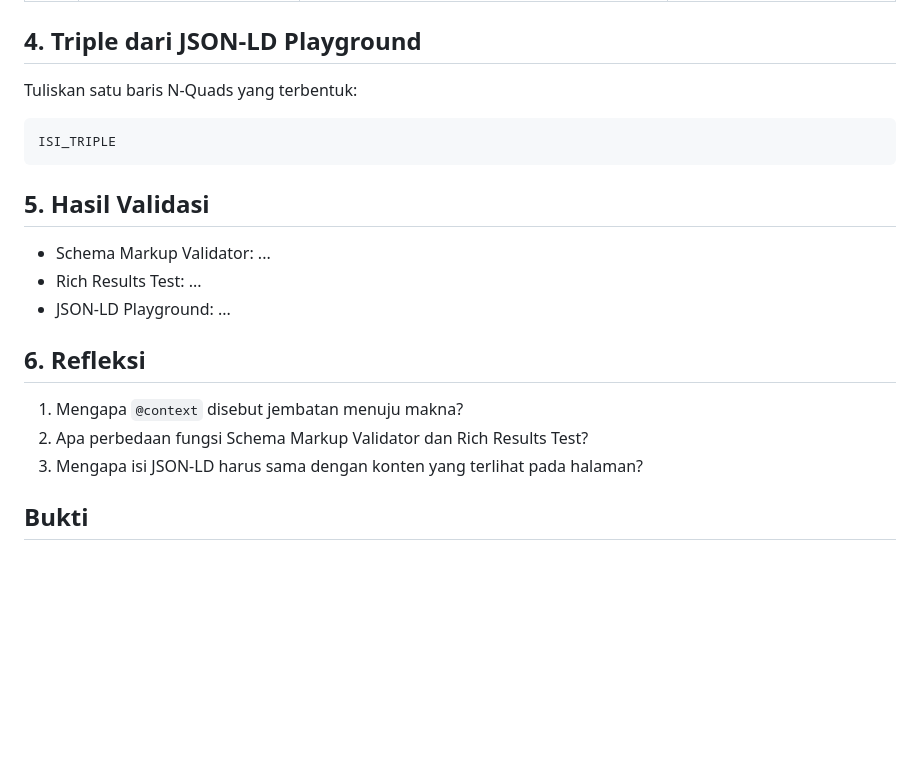
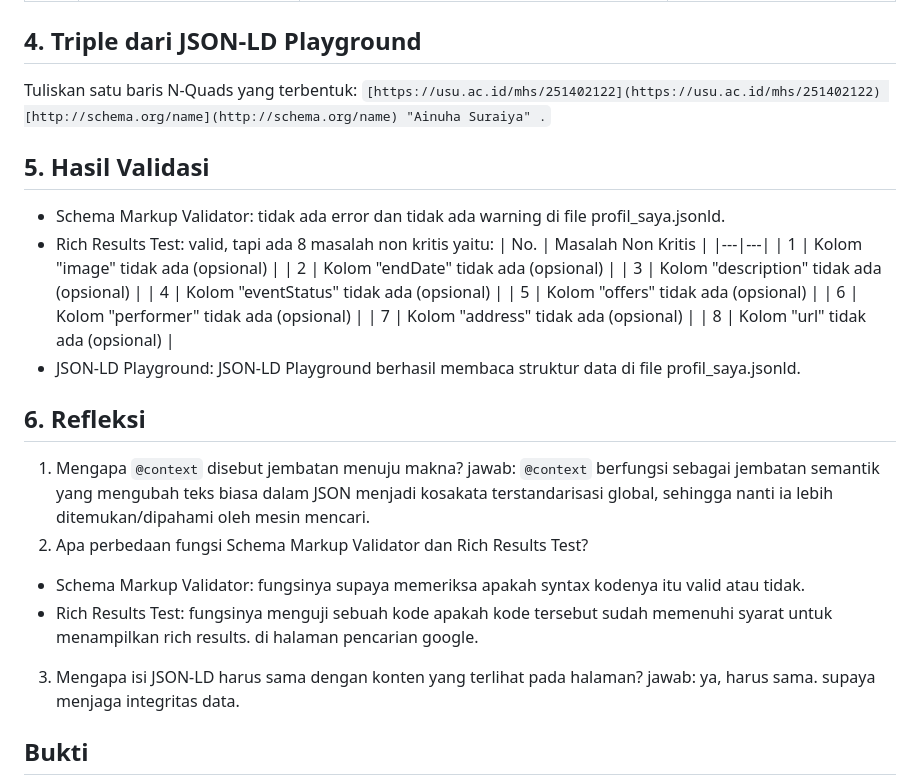
Before and after one commit to Kevraaaa/web-semantik-kelompok8, a Markdown page: Pertemuan-03/README.md, the part around the change. Drawn GitHub-style; blank space fills up the shorter version.

Commit message:
Menambahkan latihan pertemuan 03

````diff
--- a/Pertemuan-03/README.md
+++ b/Pertemuan-03/README.md
@@ -37,20 +37,31 @@
 
 ## 4. Triple dari JSON-LD Playground
 Tuliskan satu baris N-Quads yang terbentuk:
-
-```text
-ISI_TRIPLE
-```
+`[https://usu.ac.id/mhs/251402122](https://usu.ac.id/mhs/251402122) [http://schema.org/name](http://schema.org/name) "Ainuha Suraiya" .`
 
 ## 5. Hasil Validasi
-- Schema Markup Validator: ...
-- Rich Results Test: ...
-- JSON-LD Playground: ...
+- Schema Markup Validator: tidak ada error dan tidak ada warning di file profil_saya.jsonld.
+- Rich Results Test: valid, tapi ada 8 masalah non kritis yaitu:
+| No. | Masalah Non Kritis |
+|---|---|
+| 1 | Kolom "image" tidak ada (opsional) |
+| 2 | Kolom "endDate" tidak ada (opsional) |
+| 3 | Kolom "description" tidak ada (opsional) |
+| 4 | Kolom "eventStatus" tidak ada (opsional) |
+| 5 | Kolom "offers" tidak ada (opsional) |
+| 6 | Kolom "performer" tidak ada (opsional) |
+| 7 | Kolom "address" tidak ada (opsional) |
+| 8 | Kolom "url" tidak ada (opsional) |
+- JSON-LD Playground: JSON-LD Playground berhasil membaca struktur data di file profil_saya.jsonld.
 
 ## 6. Refleksi
 1. Mengapa `@context` disebut jembatan menuju makna?
+jawab: `@context` berfungsi sebagai jembatan semantik yang mengubah teks biasa dalam JSON menjadi kosakata terstandarisasi global, sehingga nanti ia lebih ditemukan/dipahami oleh mesin mencari.
 2. Apa perbedaan fungsi Schema Markup Validator dan Rich Results Test?
+- Schema Markup Validator: fungsinya supaya memeriksa apakah syntax kodenya itu valid atau tidak.
+- Rich Results Test: fungsinya menguji sebuah kode apakah kode tersebut sudah memenuhi syarat untuk menampilkan rich results. di halaman pencarian google.
 3. Mengapa isi JSON-LD harus sama dengan konten yang terlihat pada halaman?
+jawab: ya, harus sama. supaya menjaga integritas data.
 
 ## Bukti
 ![Schema Markup Validator](screenshots/profil-schema-validator.png)
````
Also changed, not shown: Pertemuan-03/screenshots/profil-playground.png (added), Pertemuan-03/screenshots/profil-schema-validator.png (added), Pertemuan-03/screenshots/seminar-rich-results.png (added).
